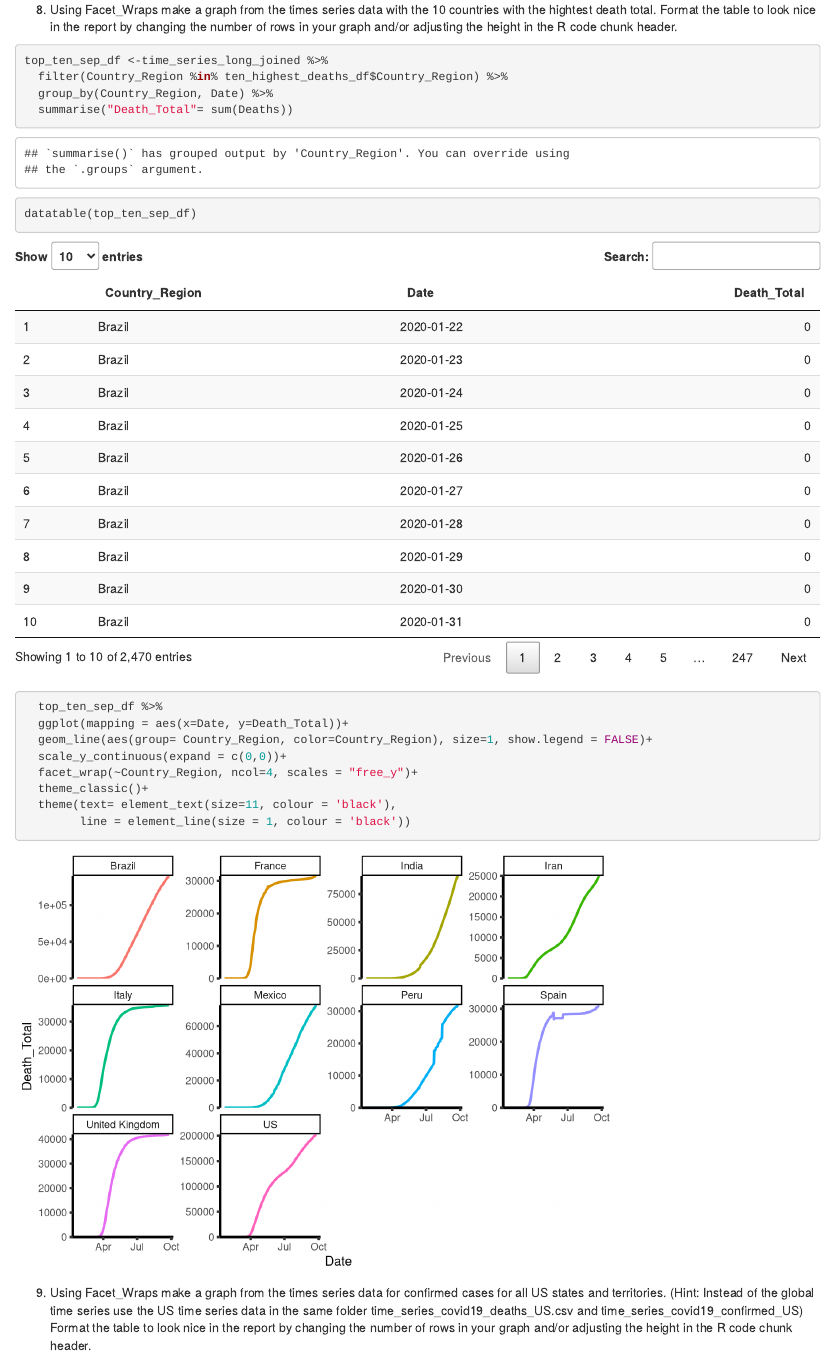
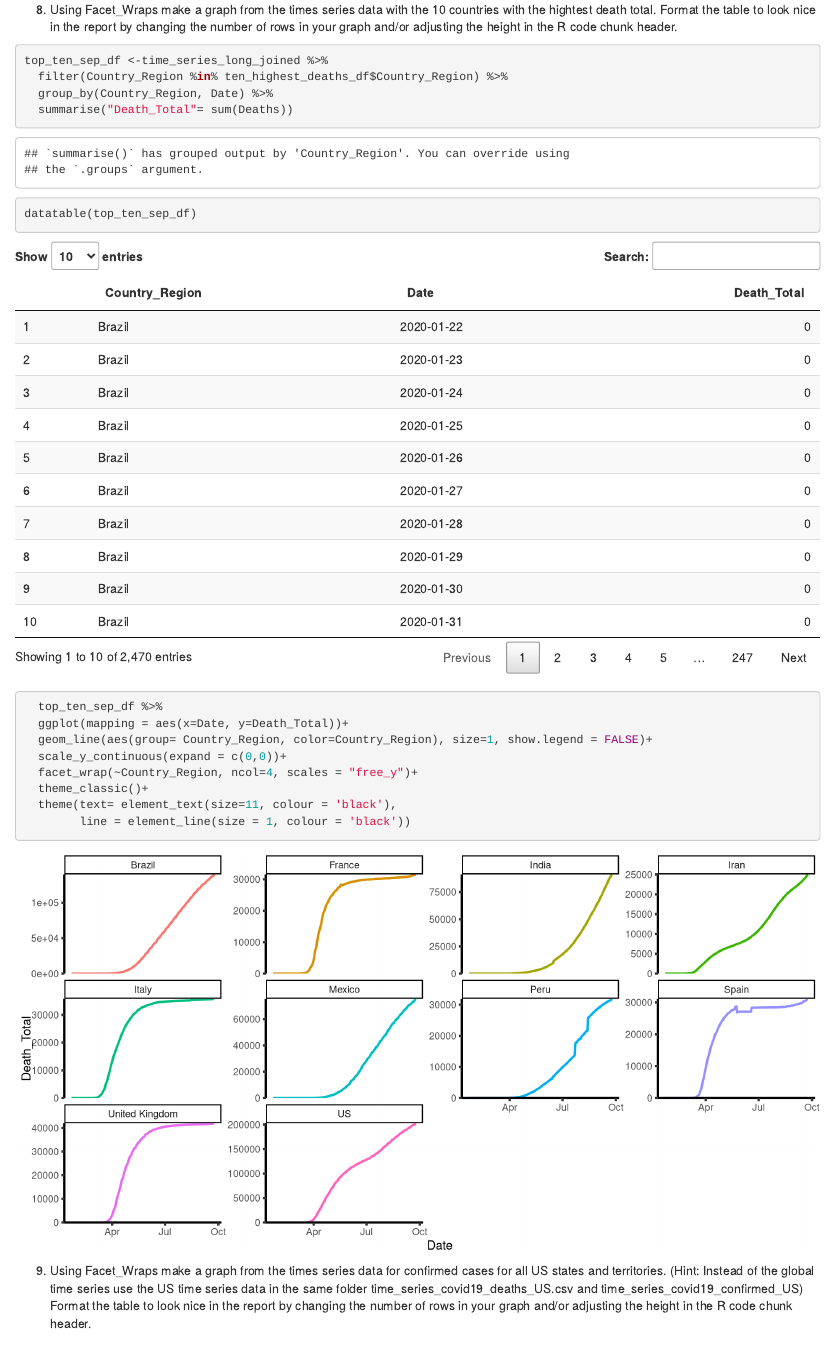
Before and after one commit to SujeewaDon/genomics-course, an R Markdown document (Lab_5.Rmd): the page in a window 1100 px wide, from 11050 px down. Rendered offline with R 4.5, knitr and Pandoc, with nearby package versions; some code elsewhere in the file could not run offline.

Commit message:
Lab5 updated

````diff
--- a/Lab_5.Rmd
+++ b/Lab_5.Rmd
@@ -319,7 +319,7 @@ time_series_long_joined %>%
 
 8. Using Facet_Wraps make a graph from the times series data with the 10 countries with the hightest death total. Format the table to look nice in the report by changing the number of rows in your graph and/or adjusting the height in the R code chunk header.
 
-```{r}
+```{r,fig.width= 10, fig.height=5, fig.align='center'}
 top_ten_sep_df <-time_series_long_joined %>%
   filter(Country_Region %in% ten_highest_deaths_df$Country_Region) %>%
   group_by(Country_Region, Date) %>%
````
Also changed, not shown: Lab_5.html, Lab_5.Rmd (2 more changed lines).
